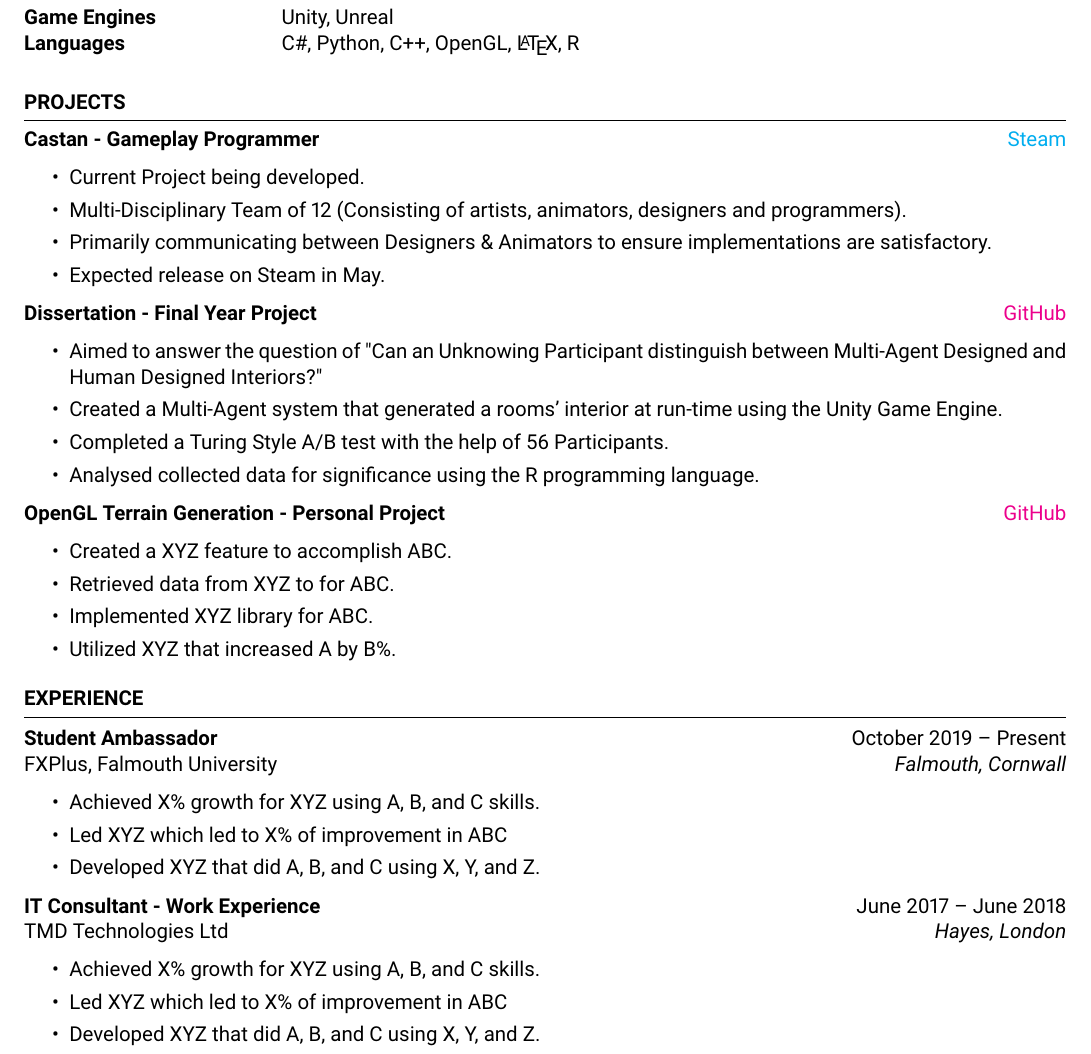
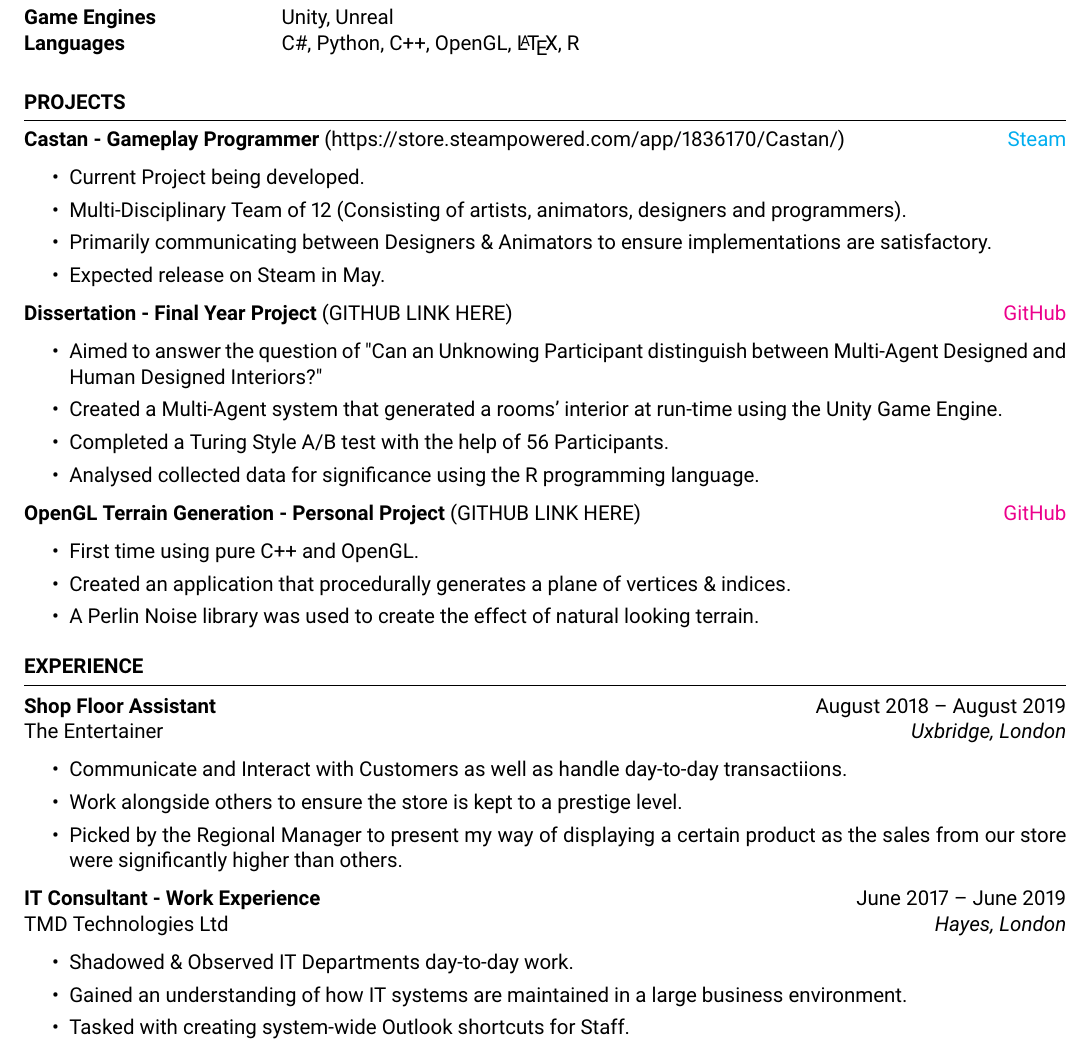
Before and after one commit to thomasoleary/cv, a LaTeX CV (cv.tex): part of the page, cut so that both start at the same text. Compiled offline with pdfLaTeX.

Commit message:
Updated work experience section - cv still wip

```diff
--- a/cv.tex
+++ b/cv.tex
@@ -50,7 +50,7 @@ Languages & C\#, Python, C++, OpenGL, \LaTeX, R\\
 %----------------------------------------------------------------------------------------
 \begin{rSection}{PROJECTS}
 \vspace{-1.25em}
-\item \textbf{Castan - Gameplay Programmer} \hfill \href{https://store.steampowered.com/app/1836170/Castan/}{Steam}
+\item \textbf{Castan - Gameplay Programmer} {(https://store.steampowered.com/app/1836170/Castan/)} \hfill \href{https://store.steampowered.com/app/1836170/Castan/}{Steam}
 \begin{itemize}
     \itemsep -3pt {}
         \item Current Project being developed.
@@ -58,7 +58,7 @@ Languages & C\#, Python, C++, OpenGL, \LaTeX, R\\
         \item Primarily communicating between Designers \& Animators to ensure implementations are satisfactory.
         \item Expected release on Steam in May.
  \end{itemize}
-\item \textbf{Dissertation - Final Year Project} \hfill \href{www.github.com/GITHUBURL}{GitHub}
+\item \textbf{Dissertation - Final Year Project} {(GITHUB LINK HERE)} \hfill \href{www.github.com/GITHUBURL}{GitHub}
 \begin{itemize}
     \itemsep -3pt {}
      \item Aimed to answer the question of "Can an Unknowing Participant distinguish between Multi-Agent Designed and Human Designed Interiors?"
@@ -66,13 +66,12 @@ Languages & C\#, Python, C++, OpenGL, \LaTeX, R\\
     \item Completed a Turing Style A/B test with the help of 56 Participants.
     \item Analysed collected data for significance using the R programming language.
  \end{itemize}
-\item \textbf{OpenGL Terrain Generation - Personal Project} \hfill \href{www.github.com/GITHUBURL}{GitHub}
+\item \textbf{OpenGL Terrain Generation - Personal Project} {(GITHUB LINK HERE)} \hfill \href{www.github.com/GITHUBURL}{GitHub}
 \begin{itemize}
     \itemsep -3pt {}
-     \item Created a XYZ feature to accomplish ABC.
-     \item Retrieved data from XYZ to for ABC.
-    \item Implemented XYZ library for ABC.
-    \item Utilized XYZ that increased A by B\%.
+     \item First time using pure C++ and OpenGL.
+     \item Created an application that procedurally generates a plane of vertices \& indices.
+    \item A Perlin Noise library was used to create the effect of natural looking terrain.
  \end{itemize}
 \end{rSection}
 
@@ -93,22 +92,22 @@ Languages & C\#, Python, C++, OpenGL, \LaTeX, R\\
 % ----------------------------
 \begin{rSection}{EXPERIENCE}
 
-\textbf{Student Ambassador} \hfill October 2019 -- Present\\
-FXPlus, Falmouth University \hfill \textit{Falmouth, Cornwall}
+\textbf{Shop Floor Assistant} \hfill August 2018 -- August 2019\\
+The Entertainer \hfill \textit{Uxbridge, London}
  \begin{itemize}
     \itemsep -3pt {}
-     \item Achieved X\% growth for XYZ using A, B, and C skills.
-     \item Led XYZ which led to X\% of improvement in ABC
-    \item Developed XYZ that did A, B, and C using X, Y, and Z.
+     \item Communicate and Interact with Customers as well as handle day-to-day transactiions.
+     \item Work alongside others to ensure the store is kept to a prestige level.
+    \item Picked by the Regional Manager to present my way of displaying a certain product as the sales from our store were significantly higher than others.
  \end{itemize}
 
-\textbf{IT Consultant - Work Experience} \hfill June 2017 -- June 2018\\
+\textbf{IT Consultant - Work Experience} \hfill June 2017 -- June 2019\\
 TMD Technologies Ltd \hfill \textit{Hayes, London}
  \begin{itemize}
     \itemsep -3pt {}
-     \item Achieved X\% growth for XYZ using A, B, and C skills.
-     \item Led XYZ which led to X\% of improvement in ABC
-    \item Developed XYZ that did A, B, and C using X, Y, and Z.
+        \item Shadowed \& Observed IT Departments day-to-day work.
+        \item Gained an understanding of how IT systems are maintained in a large business environment.
+        \item Tasked with creating system-wide Outlook shortcuts for Staff.
  \end{itemize}
 
 \end{rSection}
```
Also changed, not shown: cv.pdf, 3 other files.
